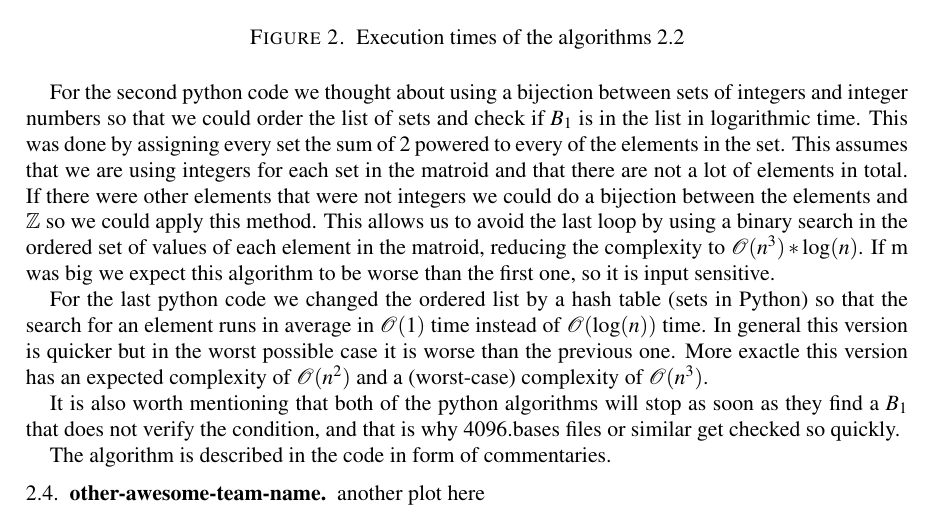
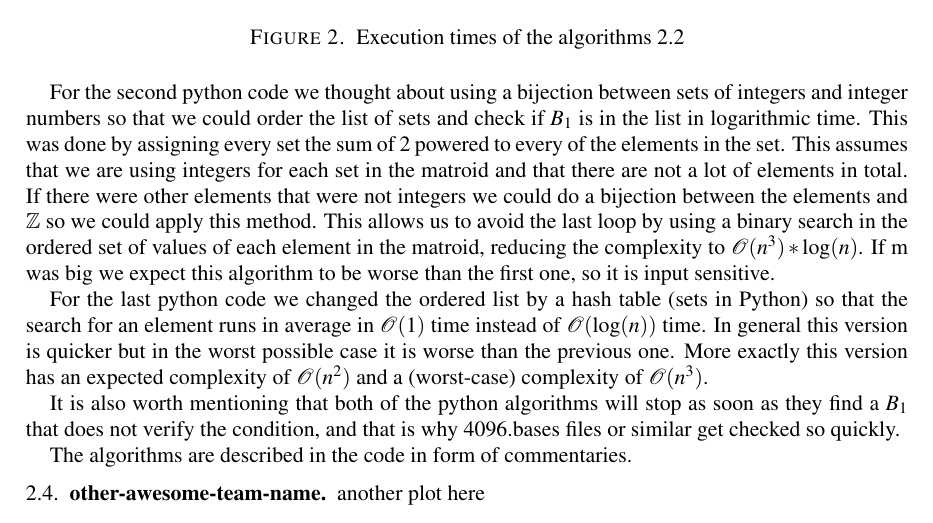
Before and after one commit to CSG-MAMME/DAG-part2, a LaTeX problem sheet (exercises/sheet0/results.tex): part of page 3 of 3, cut so that both start at the same text. Compiled offline with pdfLaTeX.

Commit message:
final corrections

```diff
--- a/exercises/sheet0/results.tex
+++ b/exercises/sheet0/results.tex
@@ -205,11 +205,11 @@ If m was big we expect this algorithm to be worse than the first one, so it is i
 
 For the last python code we changed the ordered list by a hash table (sets in Python) so that the search for an element runs in average in $\mathcal{O}(1)$ time instead of $\mathcal{O}(\log(n))$ time.
 In general this version is quicker but in the worst possible case it is worse than the previous one.
-More exactle this version has an expected complexity of $\mathcal{O}(n^2)$ and a (worst-case) complexity of $\mathcal{O}(n^3)$.
+More exactly this version has an expected complexity of $\mathcal{O}(n^2)$ and a (worst-case) complexity of $\mathcal{O}(n^3)$.
 
 It is also worth mentioning that both of the python algorithms will stop as soon as they find a $B_1$ that does not verify the condition, and that is why 4096.bases files or similar get checked so quickly.
 
-The algorithm is described in the code in form of commentaries.
+The algorithms are described in the code in form of commentaries.
 
 
 \subsection{other-awesome-team-name}
```
Also changed, not shown: 1 other file.
